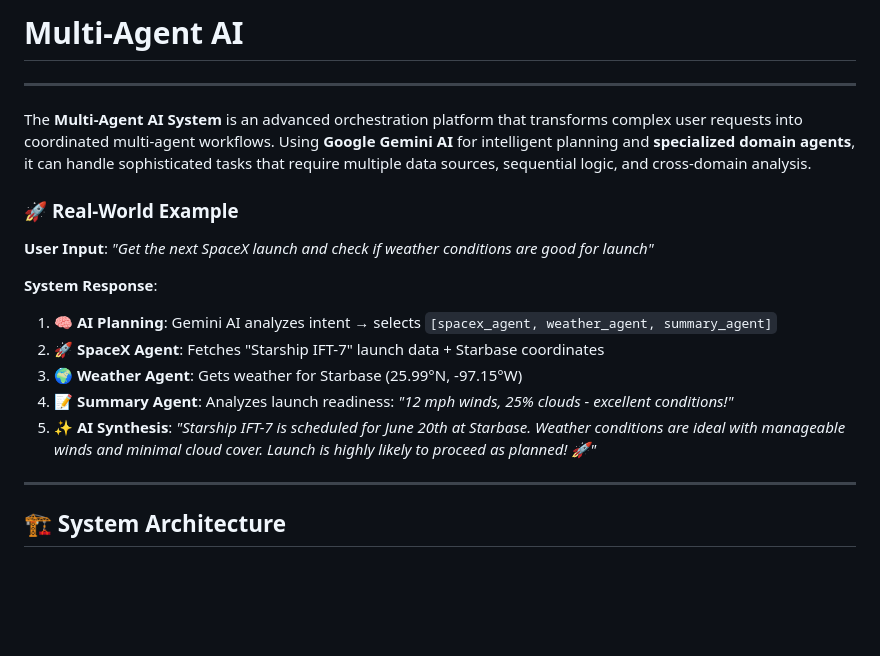
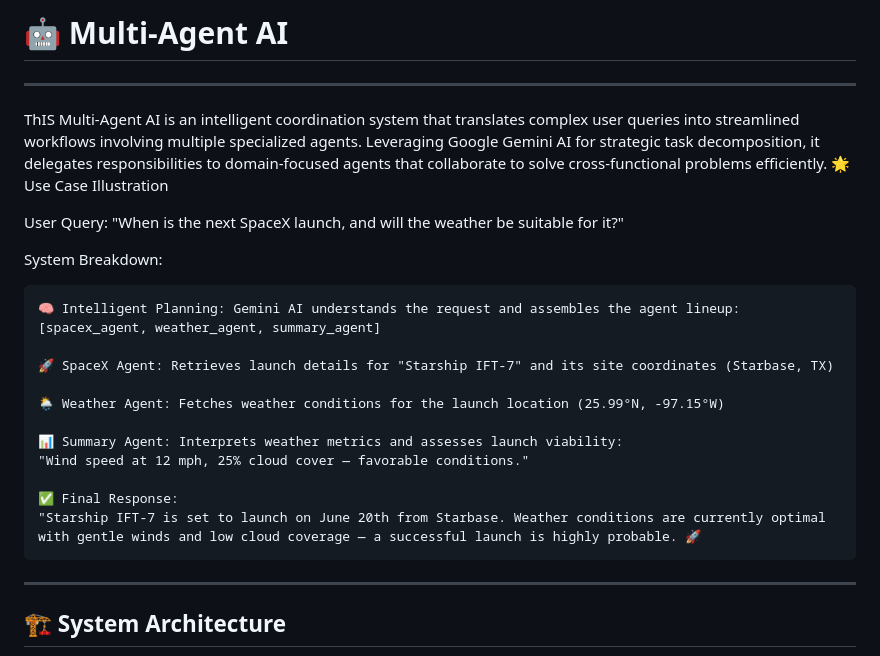
Before and after one commit to INSANE0777/Space, a Markdown page: README.md, the part around the change. Drawn GitHub-style; blank space fills up the shorter version.

```diff
--- a/README.md
+++ b/README.md
@@ -1,19 +1,28 @@
-# Multi-Agent AI
+# 🤖 Multi-Agent AI
 
 ---
 
 
-The **Multi-Agent AI System** is an advanced orchestration platform that transforms complex user requests into coordinated multi-agent workflows. Using **Google Gemini AI** for intelligent planning and **specialized domain agents**, it can handle sophisticated tasks that require multiple data sources, sequential logic, and cross-domain analysis.
 
-### 🚀 **Real-World Example**
-**User Input**: *"Get the next SpaceX launch and check if weather conditions are good for launch"*
 
-**System Response**:
-1. **🧠 AI Planning**: Gemini AI analyzes intent → selects `[spacex_agent, weather_agent, summary_agent]`
-2. **🚀 SpaceX Agent**: Fetches "Starship IFT-7" launch data + Starbase coordinates
-3. **🌍 Weather Agent**: Gets weather for Starbase (25.99°N, -97.15°W)
-4. **📝 Summary Agent**: Analyzes launch readiness: *"12 mph winds, 25% clouds - excellent conditions!"*
-5. **✨ AI Synthesis**: *"Starship IFT-7 is scheduled for June 20th at Starbase. Weather conditions are ideal with manageable winds and minimal cloud cover. Launch is highly likely to proceed as planned! 🚀"*
+ThIS Multi-Agent AI is an intelligent coordination system that translates complex user queries into streamlined workflows involving multiple specialized agents. Leveraging Google Gemini AI for strategic task decomposition, it delegates responsibilities to domain-focused agents that collaborate to solve cross-functional problems efficiently.
+🌟 Use Case Illustration
+
+User Query: "When is the next SpaceX launch, and will the weather be suitable for it?"
+
+System Breakdown:
+
+    🧠 Intelligent Planning: Gemini AI understands the request and assembles the agent lineup: [spacex_agent, weather_agent, summary_agent]
+
+    🚀 SpaceX Agent: Retrieves launch details for "Starship IFT-7" and its site coordinates (Starbase, TX)
+
+    🌦️ Weather Agent: Fetches weather conditions for the launch location (25.99°N, -97.15°W)
+
+    📊 Summary Agent: Interprets weather metrics and assesses launch viability:
+    "Wind speed at 12 mph, 25% cloud cover — favorable conditions."
+
+    ✅ Final Response:
+    "Starship IFT-7 is set to launch on June 20th from Starbase. Weather conditions are currently optimal with gentle winds and low cloud coverage — a successful launch is highly probable. 🚀
 
 ---
 
```
